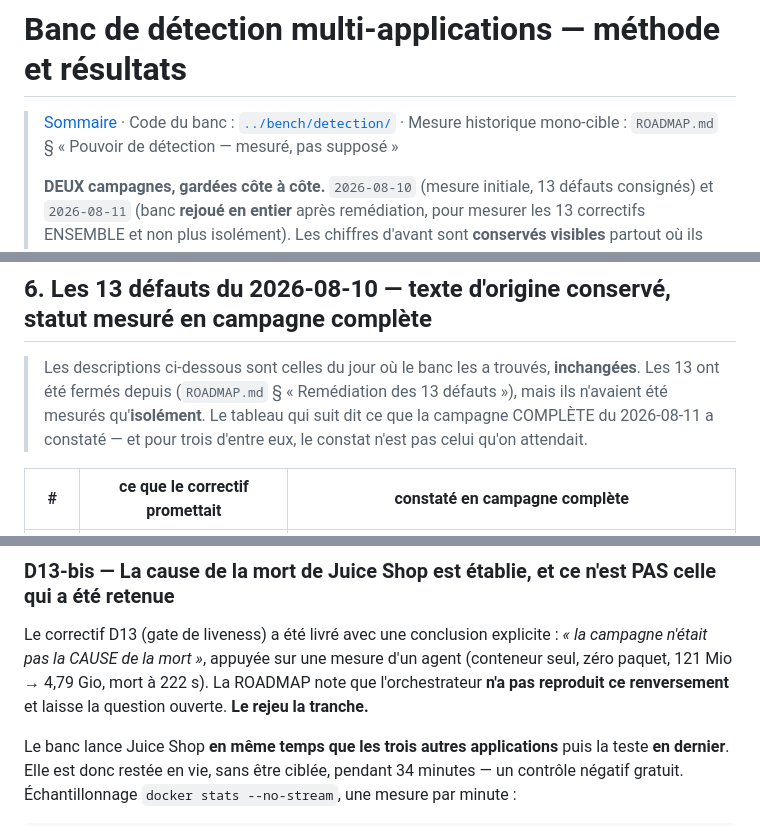
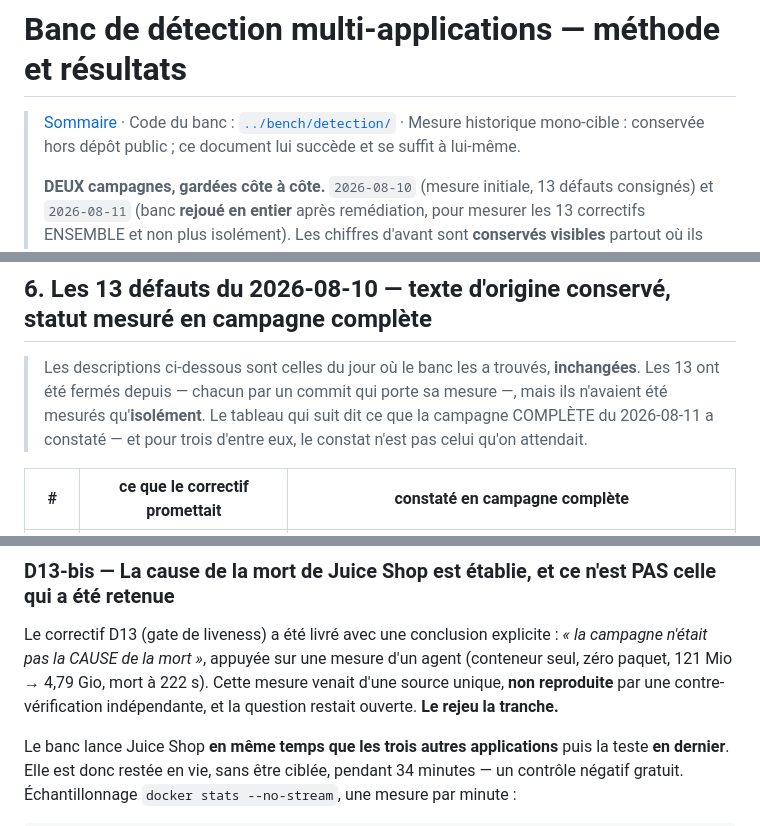
Before and after one commit to guatxlabs/forge, a Markdown page: docs/BENCH_DETECTION.md, 3 parts joined by grey strips. Rendered like a GitHub page.

Commit message:
docs: couper les renvois vers le journal de campagne, qui quitte le dépôt public
`ROADMAP.md` cumulait deux fonctions incompatibles : le sommaire d'un projet publié — ce
qui est livré, ce qui reste ouvert, les limites assumées — et le journal d'une campagne de
mesure, avec sa chronologie, ses hypothèses réfutées et ses relevés d'infrastructure.

Le second n'a pas sa place dans un dépôt public, et le réécrire à la voix impersonnelle ne
l'y mettrait pas : ça le rendrait inutile comme instrument sans le rendre intéressant pour
un lecteur. Il quitte donc le dépôt, et `ROADMAP.md` redevient un sommaire.

Ce commit prépare le retrait en coupant ce qui pointerait dans le vide :

1. `docs/BENCH_DETECTION.md` renvoyait trois fois à des sections du journal. Ce document
   RESTE public — il ne nomme aucune cible tierce réelle, seulement du loopback, des
   domaines d'exemple et des projets publics, et une méthode de mesure publiée est ce qui
   permet à un lecteur de juger l'outil au lieu de le croire. Ses renvois deviennent
   autoportants.

2. `AGENTS.md` envoyait la chronologie d'investigation vers `ROADMAP.md`, « qui existe
   pour ça ». Ce ne sera plus vrai. La règle est reformulée sur ce qui doit survivre
   publiquement : la décision et son pourquoi, dans le message du commit qui la porte.

Le journal complet est conservé hors du dépôt public.

Co-Authored-By: Claude Opus 5 (1M context) <noreply@anthropic.com>

```diff
--- a/docs/BENCH_DETECTION.md
+++ b/docs/BENCH_DETECTION.md
@@ -2,7 +2,8 @@
 # Banc de détection multi-applications — méthode et résultats
 
 > [Sommaire](README.md) · Code du banc : [`../bench/detection/`](../bench/README.md) ·
-> Mesure historique mono-cible : `ROADMAP.md` § « Pouvoir de détection — mesuré, pas supposé »
+> Mesure historique mono-cible : conservée hors dépôt public ; ce document lui succède et se
+> suffit à lui-même.
 >
 > **DEUX campagnes, gardées côte à côte.** `2026-08-10` (mesure initiale, 13 défauts consignés) et
 > `2026-08-11` (banc **rejoué en entier** après remédiation, pour mesurer les 13 correctifs ENSEMBLE
@@ -311,7 +312,7 @@ traités.
 ## 6. Les 13 défauts du 2026-08-10 — **texte d'origine conservé**, statut mesuré en campagne complète
 
 > Les descriptions ci-dessous sont celles du jour où le banc les a trouvés, **inchangées**. Les 13 ont
-> été fermés depuis (`ROADMAP.md` § « Remédiation des 13 défauts »), mais ils n'avaient été mesurés
+> été fermés depuis — chacun par un commit qui porte sa mesure —, mais ils n'avaient été mesurés
 > qu'**isolément**. Le tableau qui suit dit ce que la campagne COMPLÈTE du 2026-08-11 a constaté —
 > et pour trois d'entre eux, le constat n'est pas celui qu'on attendait.
 
@@ -559,8 +560,8 @@ sa preuve : une commande, une sortie, ou un extrait de code à la ligne près.
 
 Le correctif D13 (gate de liveness) a été livré avec une conclusion explicite : *« la campagne n'était
 pas la CAUSE de la mort »*, appuyée sur une mesure d'un agent (conteneur seul, zéro paquet, 121 Mio →
-4,79 Gio, mort à 222 s). La ROADMAP note que l'orchestrateur **n'a pas reproduit ce renversement** et
-laisse la question ouverte. **Le rejeu la tranche.**
+4,79 Gio, mort à 222 s). Cette mesure venait d'une source unique, **non reproduite** par une
+contre-vérification indépendante, et la question restait ouverte. **Le rejeu la tranche.**
 
 Le banc lance Juice Shop **en même temps que les trois autres applications** puis la teste **en
 dernier**. Elle est donc restée en vie, sans être ciblée, pendant 34 minutes — un contrôle négatif
```
Also changed, not shown: AGENTS.md (+4 -1 lines).
